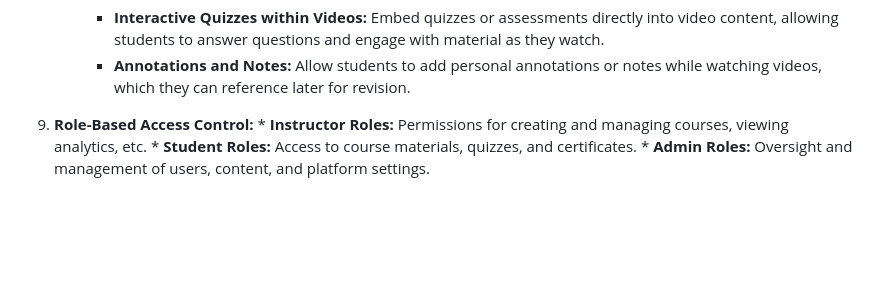
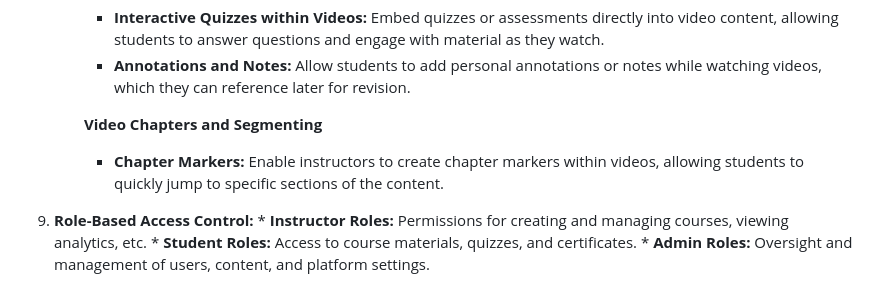
Before and after one commit to 5r1kanth/GDPFall24-Group05, a Markdown page: README.md, the part around the change. Rendered like a GitHub page; blank space fills up the shorter version.

Commit message:
Updated with - Chapter Markers

```diff
--- a/README.md
+++ b/README.md
@@ -167,6 +167,9 @@
       **Interactive Video Elements**
       * **Interactive Quizzes within Videos:** Embed quizzes or assessments directly into video content, allowing students to answer questions and engage with material as they watch.
       * **Annotations and Notes:** Allow students to add personal annotations or notes while watching videos, which they can reference later for revision.
+
+      **Video Chapters and Segmenting**
+      * **Chapter Markers:** Enable instructors to create chapter markers within videos, allowing students to quickly jump to specific sections of the content.
 
 
 10.  **Role-Based Access Control:**
```
